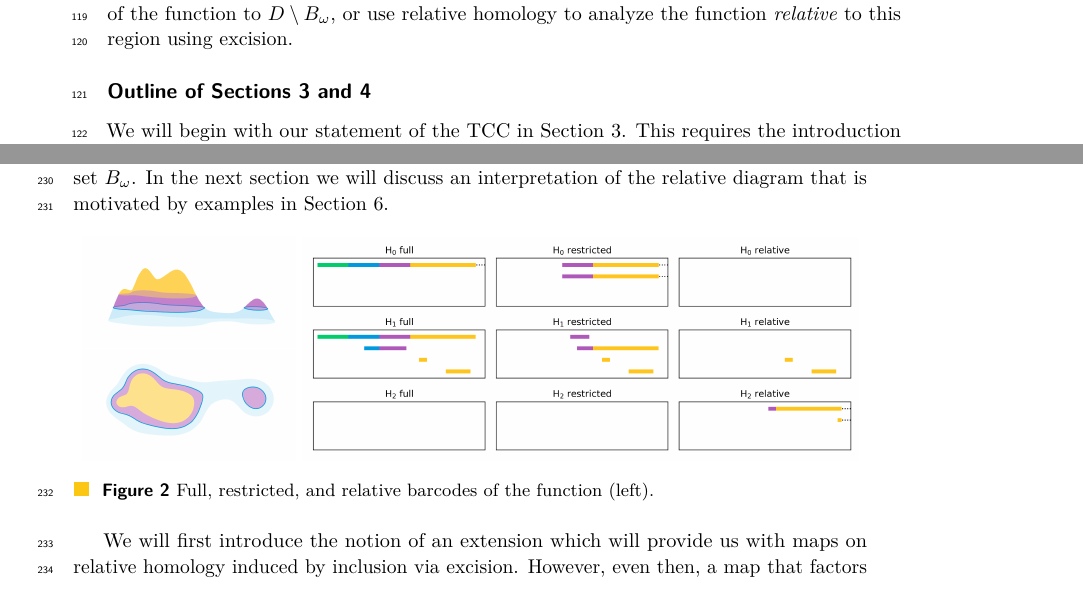
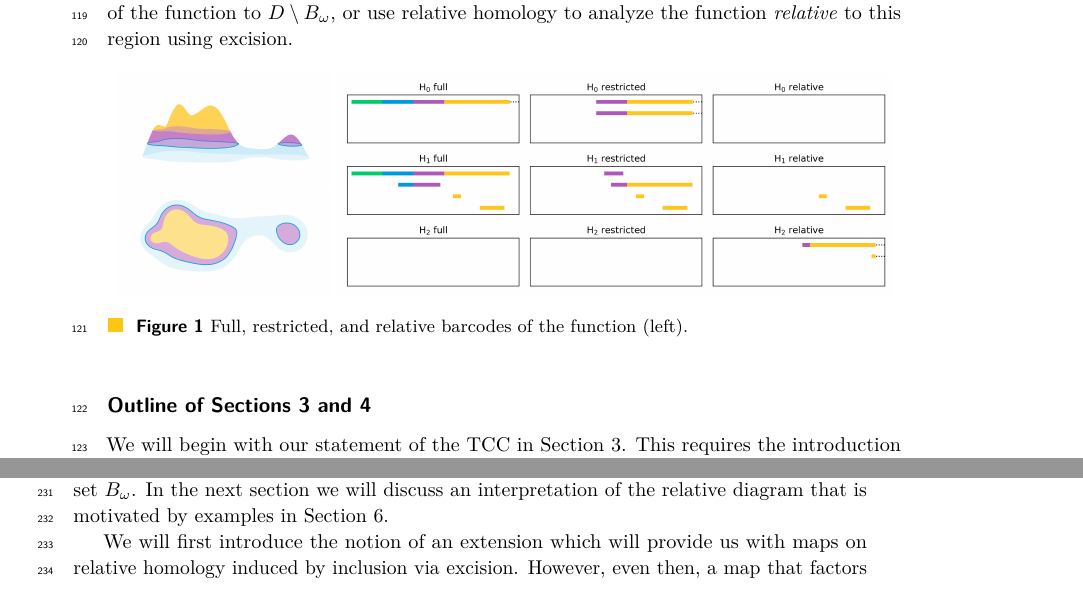
Before and after one commit to shirtd/prelim, a LaTeX paper (main_socg.tex, which reads src/middle/middle-socg.tex, src/summary.tex): two parts of pages 4 and 7 of 21, joined at a grey line, cut so that both start at the same text. Compiled offline with pdfLaTeX.

Commit message:
moved figs

```diff
--- a/src/middle/middle-socg.tex
+++ b/src/middle/middle-socg.tex
@@ -20,21 +20,6 @@ Because the TCC only confirms coverage of a \emph{superlevel} set $D\setminus B_
 Indeed, we could compute the persistent homology of the \emph{restriction} of $f$ to the superlevel set we cover in the standard way~\cite{chazal09analysis}.
 Instead, we will approximate the persistent homology of the sublevel set filtration \emph{relative to} the sublevel set $B_\omega$.
 In the next section we will discuss an interpretation of the relative diagram that is motivated by examples in Section~\ref{sec:experiments}.
-
-\begin{figure}[htbp]
-  \centering
-  \begin{minipage}[b]{0.27\textwidth}
-    \includegraphics[trim=200 200 200 100, clip, width=\textwidth]{scripts/figures/surf/ass2_C_side.png}\\
-    \includegraphics[trim=200 100 200 200, clip, width=\textwidth]{scripts/figures/surf/ass2_C_top.png}
-  \end{minipage}
-  \begin{minipage}[b]{0.7\textwidth}
-    \includegraphics[width=\textwidth]{scripts/figures/barcodes/res_rel.png}
-  \end{minipage}
-  \caption{Full, restricted, and relative barcodes of the function (left).}% on a $512\times 512$ grid.
-    % The restricted barcode is of the function restricted to the region above the blue line.
-    % The relative barcode is of the function relative to the blue sub-levelset below the blue line.}
-    % We note that the additional features in restricted $\hom_0$ are artifacts of the restriction caused by the approximation.}
-\end{figure}
 
 We will first introduce the notion of an extension which will provide us with maps on relative homology induced by inclusion via excision.
 However, even then, a map that factors through our pair $(D, B_\omega)$ is not enough to prove an interleaving of persistence modules by inclusion directly.
--- a/src/summary.tex
+++ b/src/summary.tex
@@ -82,6 +82,21 @@ It is in this sense that $B_\omega$ is \emph{static} throughout---it is containe
 As we will not have verified coverage in $B_\omega$ we cannot analyze the function in this region directly.
 We therefore have two alternatives: \emph{restrict} the domain of the function to $D\setminus B_\omega$, or use relative homology to analyze the function \emph{relative} to this region using excision.
 
+\begin{figure}[htbp]
+  \centering
+  \begin{minipage}[b]{0.27\textwidth}
+    \includegraphics[trim=200 200 200 100, clip, width=\textwidth]{scripts/figures/surf/ass2_C_side.png}\\
+    \includegraphics[trim=200 100 200 200, clip, width=\textwidth]{scripts/figures/surf/ass2_C_top.png}
+  \end{minipage}
+  \begin{minipage}[b]{0.7\textwidth}
+    \includegraphics[width=\textwidth]{scripts/figures/barcodes/res_rel.png}
+  \end{minipage}
+  \caption{Full, restricted, and relative barcodes of the function (left).}% on a $512\times 512$ grid.
+    % The restricted barcode is of the function restricted to the region above the blue line.
+    % The relative barcode is of the function relative to the blue sub-levelset below the blue line.}
+    % We note that the additional features in restricted $\hom_0$ are artifacts of the restriction caused by the approximation.}
+\end{figure}
+
 \paragraph*{Outline of Sections~\ref{sec:tcc} and~\ref{sec:middle}}
 
 We will begin with our statement of the TCC in Section~\ref{sec:tcc}.
```
Also changed, not shown: src/contribution.tex (+11 -11 lines).
